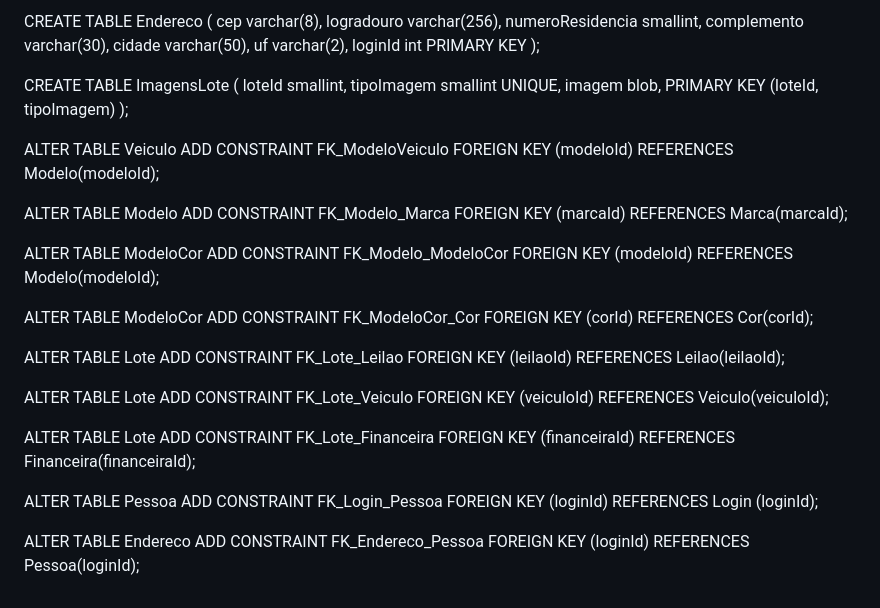
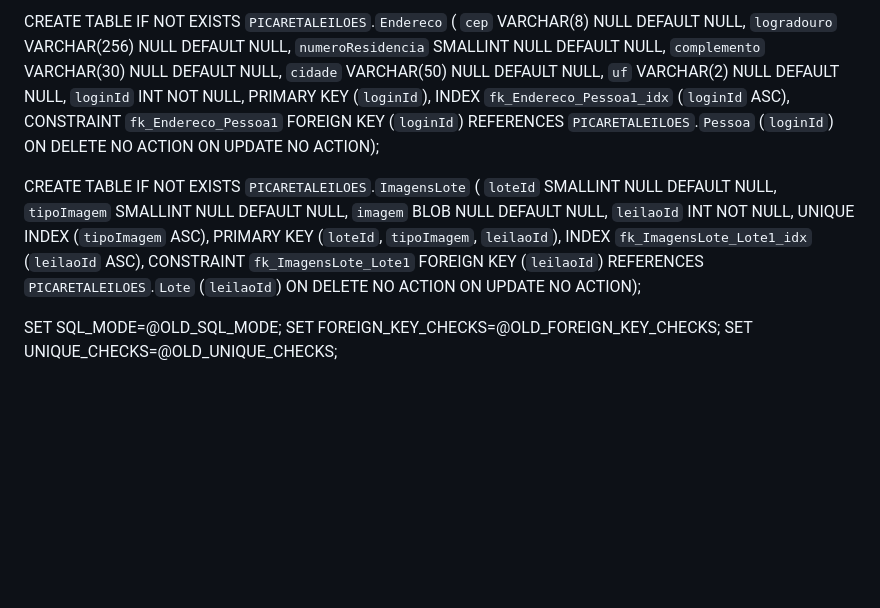
Before and after one commit to 1maizavitoria/picareta-leiloes, a Markdown page: README.md, the part around one of its changes. Rendered like a GitHub page; blank space fills up the shorter version.

```diff
--- a/README.md
+++ b/README.md
@@ -106,53 +153,34 @@ CREATE TABLE Pessoa (
 
-CREATE TABLE Endereco (
-    cep varchar(8),
-    logradouro varchar(256),
-    numeroResidencia smallint,
-    complemento varchar(30),
-    cidade varchar(50),
-    uf varchar(2),
-    loginId int PRIMARY KEY
-);
+CREATE TABLE IF NOT EXISTS `PICARETALEILOES`.`Endereco` (
+`cep` VARCHAR(8) NULL DEFAULT NULL,
+`logradouro` VARCHAR(256) NULL DEFAULT NULL,
+`numeroResidencia` SMALLINT NULL DEFAULT NULL,
+`complemento` VARCHAR(30) NULL DEFAULT NULL,
+`cidade` VARCHAR(50) NULL DEFAULT NULL,
+`uf` VARCHAR(2) NULL DEFAULT NULL,
+`loginId` INT NOT NULL,
+PRIMARY KEY (`loginId`),
+INDEX `fk_Endereco_Pessoa1_idx` (`loginId` ASC),
+CONSTRAINT `fk_Endereco_Pessoa1`
+FOREIGN KEY (`loginId`)
+REFERENCES `PICARETALEILOES`.`Pessoa` (`loginId`)
+ON DELETE NO ACTION
+ON UPDATE NO ACTION);
 
-CREATE TABLE ImagensLote (
-    loteId smallint,
-    tipoImagem smallint UNIQUE,
-    imagem blob,
-    PRIMARY KEY (loteId, tipoImagem)
-);
+CREATE TABLE IF NOT EXISTS `PICARETALEILOES`.`ImagensLote` (
+`loteId` SMALLINT NULL DEFAULT NULL,
+`tipoImagem` SMALLINT NULL DEFAULT NULL,
+`imagem` BLOB NULL DEFAULT NULL,
+`leilaoId` INT NOT NULL,
+UNIQUE INDEX (`tipoImagem` ASC),
+PRIMARY KEY (`loteId`, `tipoImagem`, `leilaoId`),
+INDEX `fk_ImagensLote_Lote1_idx` (`leilaoId` ASC),
+CONSTRAINT `fk_ImagensLote_Lote1`
+FOREIGN KEY (`leilaoId`)
+REFERENCES `PICARETALEILOES`.`Lote` (`leilaoId`)
+ON DELETE NO ACTION
+ON UPDATE NO ACTION);
 
-ALTER TABLE Veiculo
-ADD CONSTRAINT FK_ModeloVeiculo
-FOREIGN KEY (modeloId) REFERENCES Modelo(modeloId);
-
-ALTER TABLE Modelo
-ADD CONSTRAINT FK_Modelo_Marca
-FOREIGN KEY (marcaId) REFERENCES Marca(marcaId);
-
-ALTER TABLE ModeloCor
-ADD CONSTRAINT FK_Modelo_ModeloCor
-FOREIGN KEY (modeloId) REFERENCES Modelo(modeloId);
-
-ALTER TABLE ModeloCor
-ADD CONSTRAINT FK_ModeloCor_Cor
-FOREIGN KEY (corId) REFERENCES Cor(corId);
-
-ALTER TABLE Lote
-ADD CONSTRAINT FK_Lote_Leilao
-FOREIGN KEY (leilaoId) REFERENCES Leilao(leilaoId);
-
-ALTER TABLE Lote
-ADD CONSTRAINT FK_Lote_Veiculo
-FOREIGN KEY (veiculoId) REFERENCES Veiculo(veiculoId);
-
-ALTER TABLE Lote
-ADD CONSTRAINT FK_Lote_Financeira
-FOREIGN KEY (financeiraId) REFERENCES Financeira(financeiraId);
-
-ALTER TABLE Pessoa
-ADD CONSTRAINT FK_Login_Pessoa
-FOREIGN KEY (loginId) REFERENCES Login (loginId);
-
-ALTER TABLE Endereco
-ADD CONSTRAINT FK_Endereco_Pessoa
-FOREIGN KEY (loginId) REFERENCES Pessoa(loginId);
+SET SQL_MODE=@OLD_SQL_MODE;
+SET FOREIGN_KEY_CHECKS=@OLD_FOREIGN_KEY_CHECKS;
+SET UNIQUE_CHECKS=@OLD_UNIQUE_CHECKS;
```
Also changed, not shown: other parts of README.md (+138 -91 lines).
